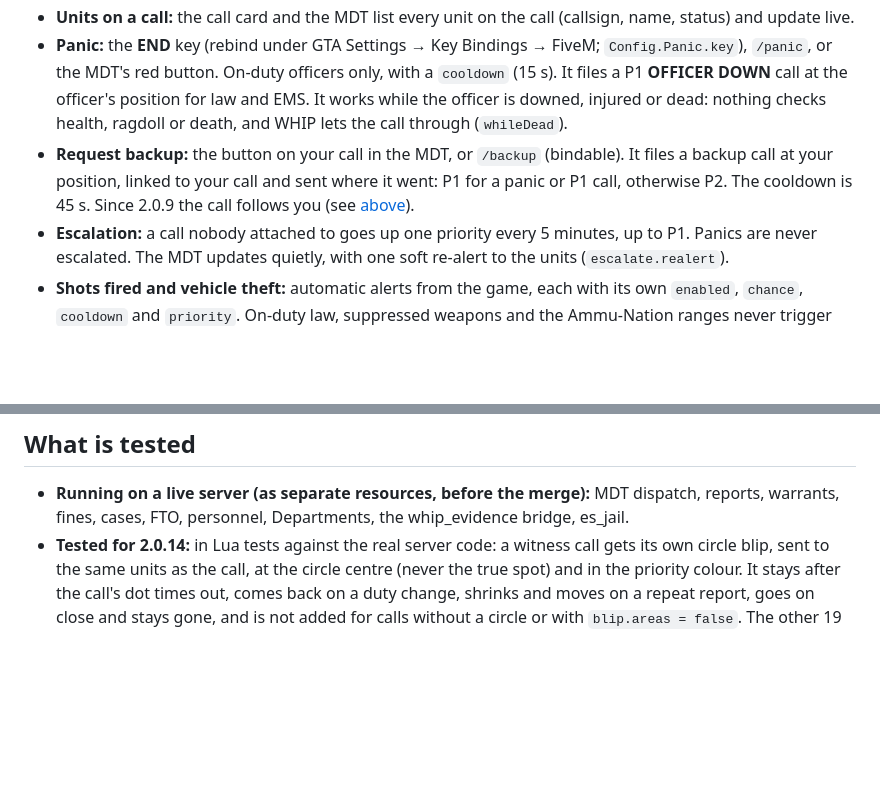
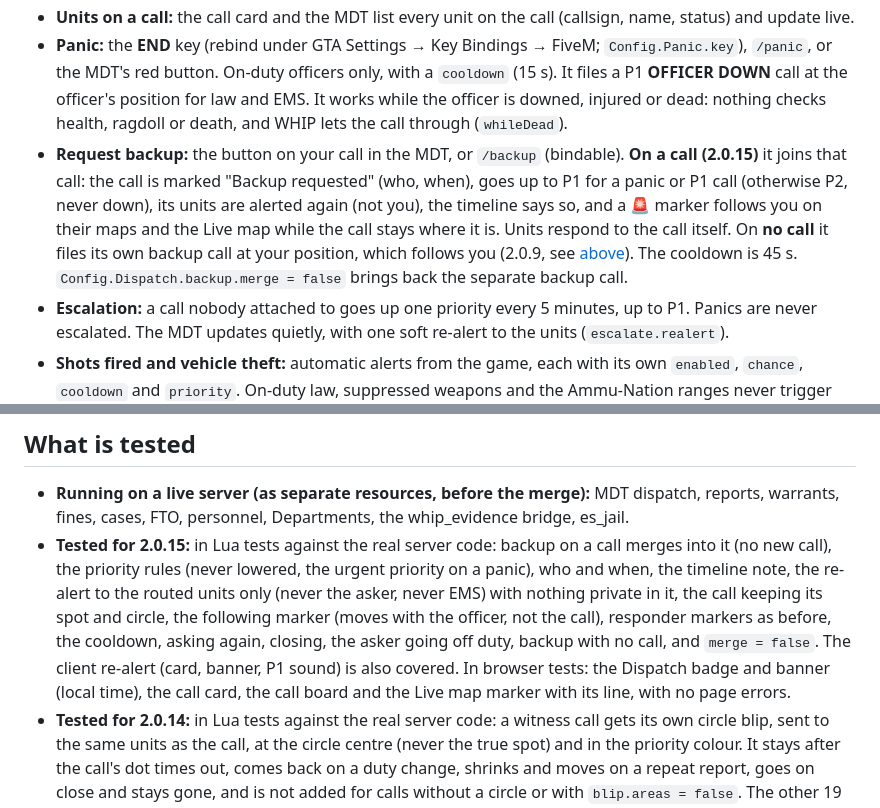
Before and after one commit to Dagermor/es_mdt, a Markdown page: README.md, 2 parts joined by grey strips. Rendered like a GitHub page; blank space fills up the shorter version.

```diff
--- a/README.md
+++ b/README.md
@@ -255,7 +256,7 @@ All of this is in `Config.Dispatch` and `Config.Panic` (`es_mdt/mdt/config.lua`)
 - **Calls from players:** `/911 <message>` and `/311 <message>` (and `/ems` when `medical = 'ems'`) add the street and position automatically, and each player can call once per `cooldownSec` (30 s). They show up in chat suggestions.
 - **Units on a call:** the call card and the MDT list every unit on the call (callsign, name, status) and update live.
 - **Panic:** the **END** key (rebind under GTA Settings → Key Bindings → FiveM; `Config.Panic.key`), `/panic`, or the MDT's red button. On-duty officers only, with a `cooldown` (15 s). It files a P1 **OFFICER DOWN** call at the officer's position for law and EMS. It works while the officer is downed, injured or dead: nothing checks health, ragdoll or death, and WHIP lets the call through (`whileDead`).
-- **Request backup:** the button on your call in the MDT, or `/backup` (bindable). It files a backup call at your position, linked to your call and sent where it went: P1 for a panic or P1 call, otherwise P2. The cooldown is 45 s. Since 2.0.9 the call follows you (see [above](#backup-and-panic-follow-the-officer)).
+- **Request backup:** the button on your call in the MDT, or `/backup` (bindable). **On a call (2.0.15)** it joins that call: the call is marked "Backup requested" (who, when), goes up to P1 for a panic or P1 call (otherwise P2, never down), its units are alerted again (not you), the timeline says so, and a 🚨 marker follows you on their maps and the Live map while the call stays where it is. Units respond to the call itself. On **no call** it files its own backup call at your position, which follows you (2.0.9, see [above](#backup-and-panic-follow-the-officer)). The cooldown is 45 s. `Config.Dispatch.backup.merge = false` brings back the separate backup call.
 - **Escalation:** a call nobody attached to goes up one priority every 5 minutes, up to P1. Panics are never escalated. The MDT updates quietly, with one soft re-alert to the units (`escalate.realert`).
 - **Shots fired and vehicle theft:** automatic alerts from the game, each with its own `enabled`, `chance`, `cooldown` and `priority`. On-duty law, suppressed weapons and the Ammu-Nation ranges never trigger them, and repeat reports near an open call merge into it (×N reports and a note) rather than making a new call. Other scripts can file them directly with `exports.es_mdt:ShotsFired(coords)` and `exports.es_mdt:VehicleTheft(coords, plate, model)`.
 
@@ -570,6 +571,7 @@ Calls used to be kept forever. Since 2.0.7, **closed** calls older than `Config.
 ## What is tested
 
 - **Running on a live server (as separate resources, before the merge):** MDT dispatch, reports, warrants, fines, cases, FTO, personnel, Departments, the whip_evidence bridge, es_jail.
+- **Tested for 2.0.15:** in Lua tests against the real server code: backup on a call merges into it (no new call), the priority rules (never lowered, the urgent priority on a panic), who and when, the timeline note, the re-alert to the routed units only (never the asker, never EMS) with nothing private in it, the call keeping its spot and circle, the following marker (moves with the officer, not the call), responder markers as before, the cooldown, asking again, closing, the asker going off duty, backup with no call, and `merge = false`. The client re-alert (card, banner, P1 sound) is also covered. In browser tests: the Dispatch badge and banner (local time), the call card, the call board and the Live map marker with its line, with no page errors.
 - **Tested for 2.0.14:** in Lua tests against the real server code: a witness call gets its own circle blip, sent to the same units as the call, at the circle centre (never the true spot) and in the priority colour. It stays after the call's dot times out, comes back on a duty change, shrinks and moves on a repeat report, goes on close and stays gone, and is not added for calls without a circle or with `blip.areas = false`. The other 19 test files still pass.
 - **Tested for 2.0.13:** in Lua tests against WHIP's real pad code (`Whip.padScreen` and the pad actions): every action registered on its slot, the panic hold (released early, nothing; held, the panic; set to work over any screen, the death screen too), respond / hide and board / remote holds, the admin switches applied live (actions removed and added back), each player's on/off, stick speed and hints, the Controller settings in whip_core's real Settings and pause-menu code, the on-screen keyboard and its fallback, and no per-frame loops with no screen open. In browser tests with simulated pad input: the focus ring, D-pad and stick moves, A, B, LB / RB, LT / RT, X and Y, the keyboard on text boxes, dialogs, the Live map (pan, zoom, nearest pin), the call card and hold ring, the call board, the radar remote, the permit application, Departments and DOJ, with Xbox, PlayStation and keyboard hints, and no page errors. **Not yet tried on a real controller.**
 - **Tested for 2.0.12:** in Lua tests: no Radar tab callbacks on the client or the server and nothing sent for one; the 19 radar settings in whip_core's real Settings code (the tab ones gone) and the 9 pause-menu rows through whip_core's real `player_prefs.lua`; the panel in a police car and hidden on foot, in another class and when turned off; auto-on (kept when the remote saves); scan rates and classes live; plate hits, sounds, mute, lock sound, the server's hit sound; the speed alert, auto-lock, units, position and size; the server's plate check, departments and on/off, and the hourly plate-hit clean-up. In browser tests: no Radar tab in the MDT, the in-car panel (readout, a hit, the corners, 140 %, km/h), the remote (Mute, auto-lock hidden when not allowed, dragging), and the Radar settings in whip_core's own panel and pause menu. All earlier tests still pass. On a live server: es_mdt 2.0.12 starts with the schema check and no errors. Not tested in game: the radar with real traffic and a real player.
```
Also changed, not shown: other parts of README.md (+3 -2 lines), CHANGELOG.md (+18 -0 lines), docs/images/20_dispatch_backup_banner.png (added), docs/images/20_livemap_backup_marker.png (added), 12 other files.
